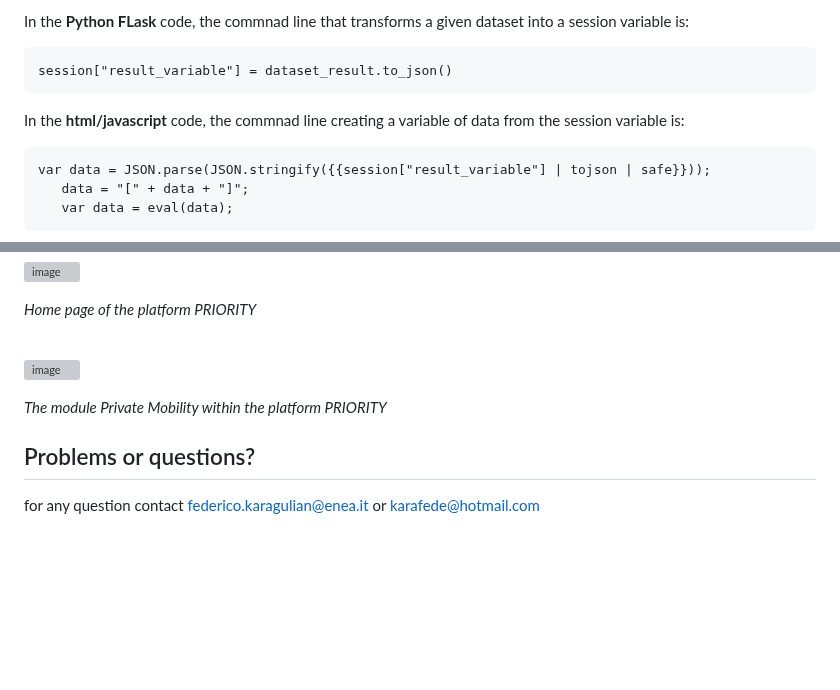
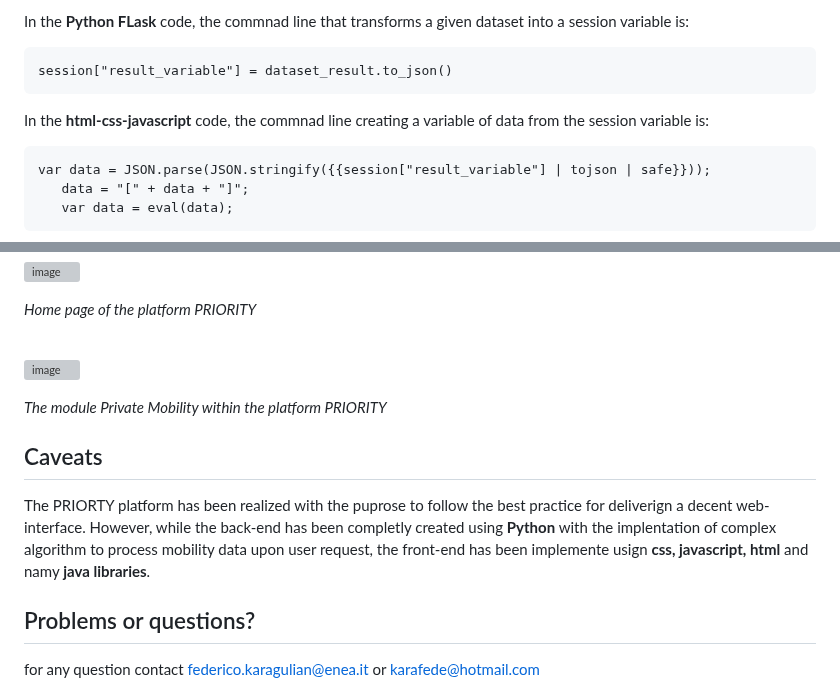
Before and after one commit to karafede/PRIORITY, a Markdown page: README.md, 2 parts joined by grey strips. Drawn GitHub-style; blank space fills up the shorter version; grey boxes are pictures that could not be loaded.

````diff
--- a/README.md
+++ b/README.md
@@ -53,7 +53,7 @@ In the **Python FLask** code, the commnad line that transforms a given dataset i
 session["result_variable"] = dataset_result.to_json()
 ```
 
-In the **html/javascript** code, the commnad line creating a variable of data from the session variable is:
+In the **html-css-javascript** code, the commnad line creating a variable of data from the session variable is:
 ```
 var data = JSON.parse(JSON.stringify({{session["result_variable"] | tojson | safe}}));
    data = "[" + data + "]";
@@ -101,6 +101,9 @@ Instead, if you are going to work within a **Linux environment**, proceed as fol
 
 *The module Private Mobility within the platform PRIORITY*
 
+## Caveats
+The PRIORTY platform has been realized with the puprose to follow the best practice for deliverign a decent web-interface. However, while the back-end has been completly created using **Python** with the implentation of complex algorithm to process mobility data upon user request, the front-end has been implemente usign **css, javascript, html** and namy **java libraries**.
+
 ## Problems or questions?
 for any question contact federico.karagulian@enea.it or karafede@hotmail.com
 
````
